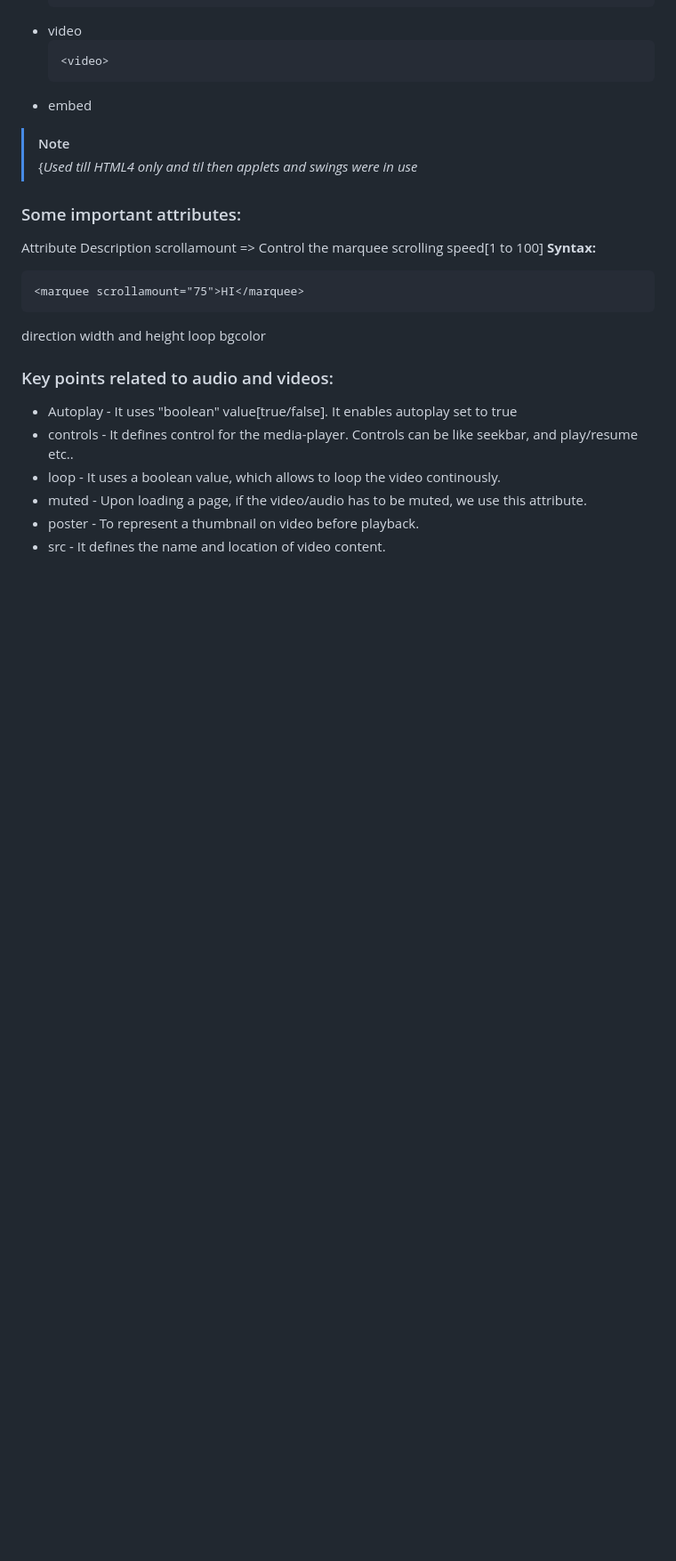
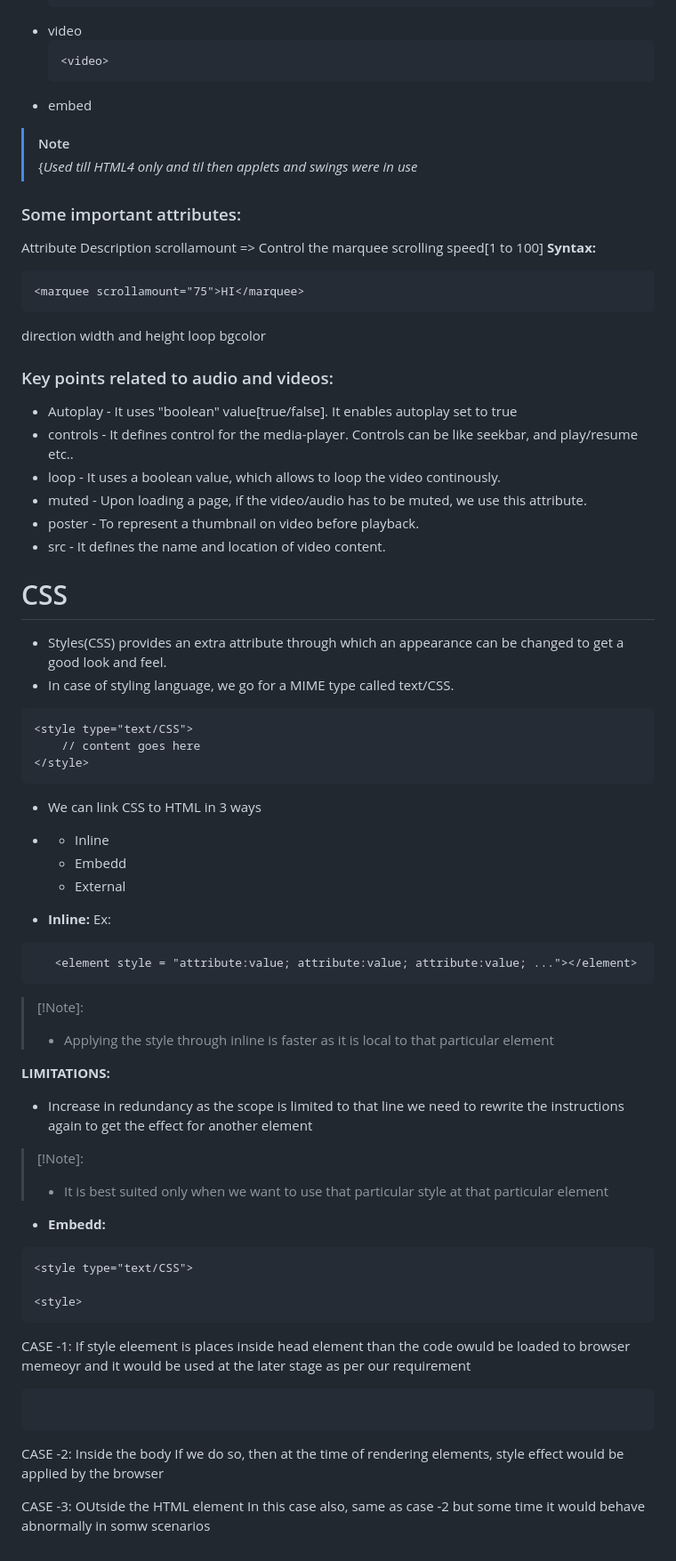
Before and after one commit to alokg-812/Full-Stack-Development, a Markdown page: FashionStore/BootStrap/README.md, the part around the change. Shown at 89% size. GitHub-like rendering; blank space fills up the shorter version.

````diff
--- a/FashionStore/BootStrap/README.md
+++ b/FashionStore/BootStrap/README.md
@@ -177,3 +177,46 @@ bgcolor
 * muted - Upon loading a page, if the video/audio has to be muted, we use this attribute.
 * poster - To represent a thumbnail on video before playback.
 * src - It defines the name and location of video content.
+
+
+# CSS
+ - Styles(CSS) provides an extra attribute through which an appearance can be changed to get a good look and feel.
+ - In case of styling language, we go for a MIME type called text/CSS.
+```
+<style type="text/CSS">
+    // content goes here
+</style>
+```
+ * We can link CSS to HTML in 3 ways
+ * * Inline
+   * Embedd
+   * External
+
+* **Inline:**
+Ex:
+```
+   <element style = "attribute:value; attribute:value; attribute:value; ..."></element>
+```
+>[!Note]:
+>* Applying the style through inline is faster as it is local to that particular element
+
+**LIMITATIONS:**
+- Increase in redundancy as the scope is limited to that line we need to rewrite the instructions again to get the effect for another element
+
+>[!Note]:
+>* It is best suited only when we want to use that particular style at that particular element
+
+* **Embedd:**
+```
+<style type="text/CSS">
+
+<style>
+```
+CASE -1: If style eleement is places inside head element than the code owuld be loaded to browser memeoyr and it would be used at the later stage as per our requirement
+```
+```
+CASE -2: Inside the body
+If we do so, then at the time of rendering elements, style effect would be applied by the browser
+
+CASE -3: OUtside the HTML element
+In this case also, same as case -2  but some time it would behave abnormally in somw scenarios
````
